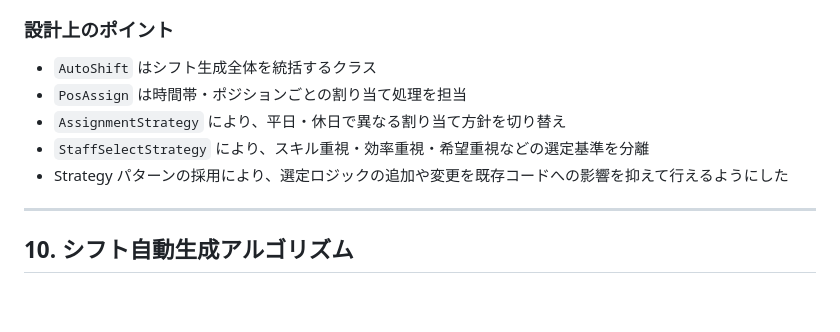
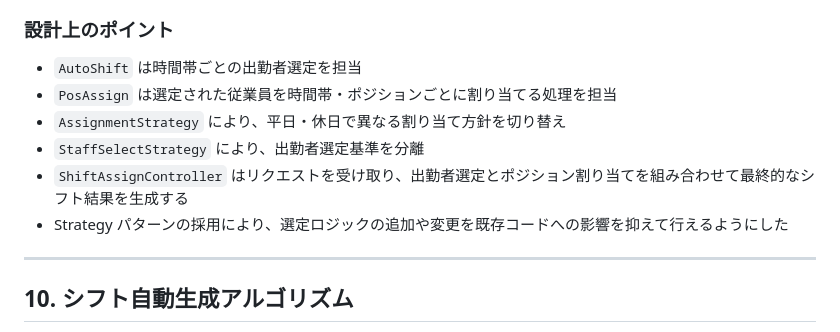
Before and after one commit to yuki2005/Shift-scheduling-web-app, a Markdown page: README.md, the part around one of its changes. Rendered like a GitHub page; blank space fills up the shorter version.

```diff
--- a/README.md
+++ b/README.md
@@ -303,12 +306,12 @@ FinalShiftRecord --> Pos
 
 ### 設計上のポイント
 
-- `AutoShift` はシフト生成全体を統括するクラス
-- `PosAssign` は時間帯・ポジションごとの割り当て処理を担当
+- `AutoShift` は時間帯ごとの出勤者選定を担当
+- `PosAssign` は選定された従業員を時間帯・ポジションごとに割り当てる処理を担当
 - `AssignmentStrategy` により、平日・休日で異なる割り当て方針を切り替え
-- `StaffSelectStrategy` により、スキル重視・効率重視・希望重視などの選定基準を分離
+- `StaffSelectStrategy` により、出勤者選定基準を分離
+- `ShiftAssignController` はリクエストを受け取り、出勤者選定とポジション割り当てを組み合わせて最終的なシフト結果を生成する
 - Strategy パターンの採用により、選定ロジックの追加や変更を既存コードへの影響を抑えて行えるようにした
-
 ---
 
 ## 10. シフト自動生成アルゴリズム
```
Also changed, not shown: other parts of README.md (+15 -12 lines).
